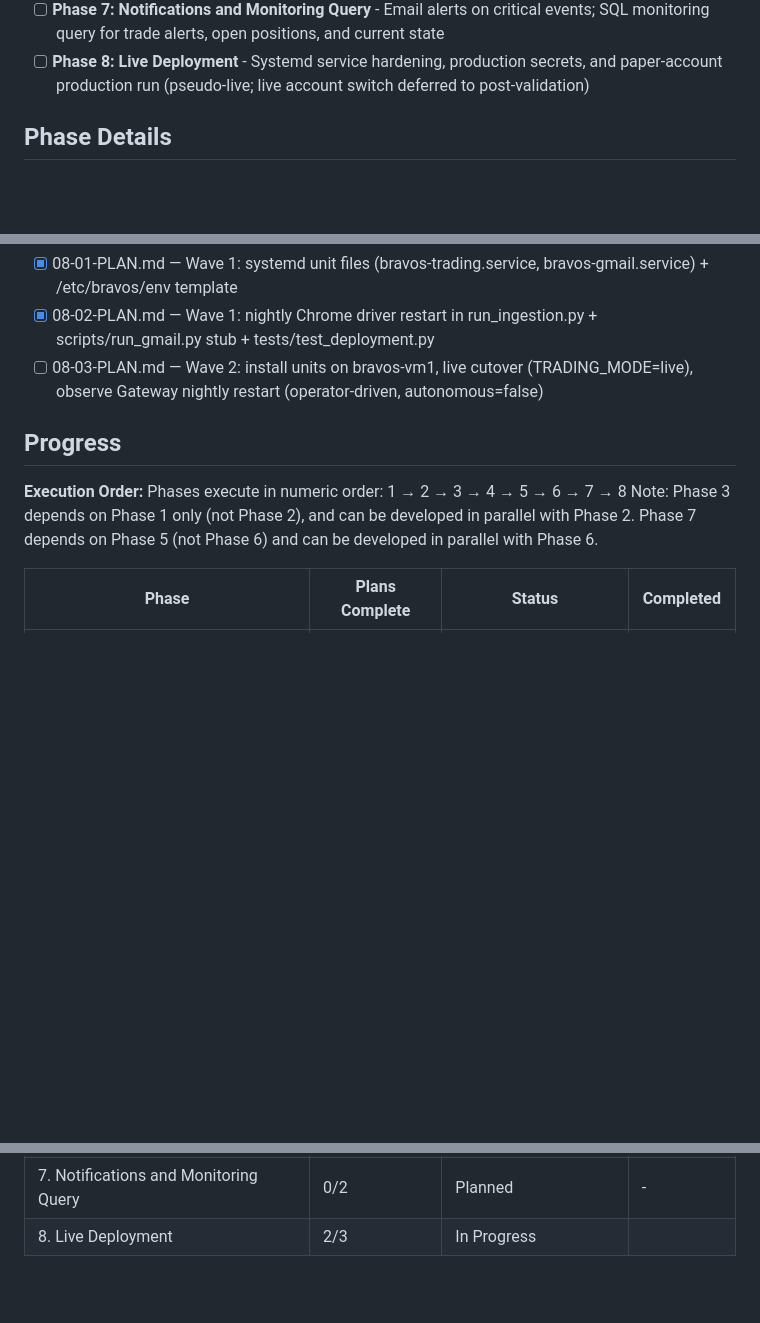
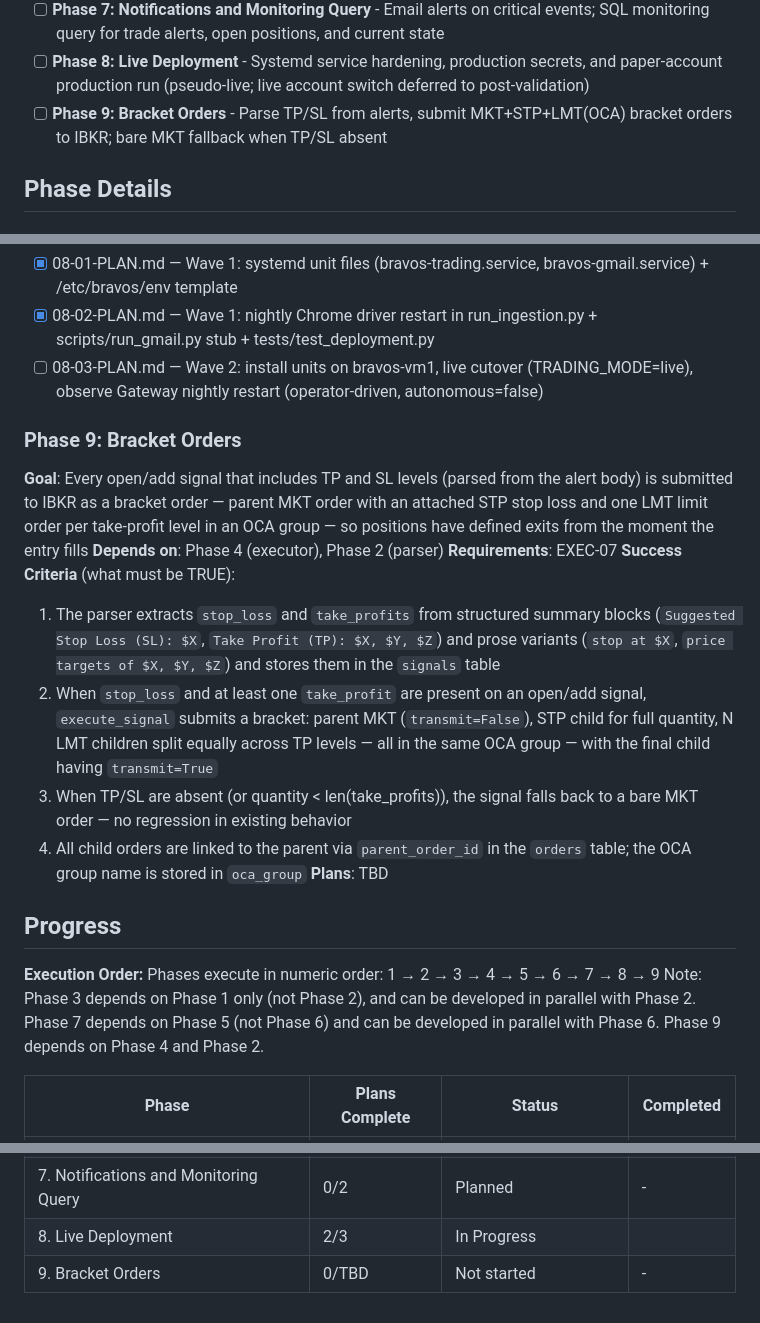
Before and after one commit to cd205/bravos, a Markdown page: .planning/ROADMAP.md, 3 parts joined by grey strips. Rendered like a GitHub page; blank space fills up the shorter version.

Commit message:
docs(09): add Phase 9 bracket orders to roadmap and capture context
Phase 9 scopes: TP/SL parser extraction, schema migration (signals.stop_loss,
signals.take_profits[], orders.parent_order_id, orders.oca_group), and executor
bracket submission (MKT+STP+LMT OCA). Bare MKT fallback preserved when TP/SL absent.

Co-Authored-By: Claude Sonnet 4.6 <noreply@anthropic.com>

```diff
--- a/.planning/ROADMAP.md
+++ b/.planning/ROADMAP.md
@@ -20,6 +20,7 @@ Decimal phases appear between their surrounding integers in numeric order.
 - [x] **Phase 6: Paper Trading Validation** - End-to-end pipeline validation on paper account before any live orders (SC-4 deferred to post-launch)
 - [ ] **Phase 7: Notifications and Monitoring Query** - Email alerts on critical events; SQL monitoring query for trade alerts, open positions, and current state
 - [ ] **Phase 8: Live Deployment** - Systemd service hardening, production secrets, and paper-account production run (pseudo-live; live account switch deferred to post-validation)
+- [ ] **Phase 9: Bracket Orders** - Parse TP/SL from alerts, submit MKT+STP+LMT(OCA) bracket orders to IBKR; bare MKT fallback when TP/SL absent
 
 ## Phase Details
 
@@ -143,11 +144,22 @@ Plans:
 - [x] 08-02-PLAN.md — Wave 1: nightly Chrome driver restart in run_ingestion.py + scripts/run_gmail.py stub + tests/test_deployment.py
 - [ ] 08-03-PLAN.md — Wave 2: install units on bravos-vm1, live cutover (TRADING_MODE=live), observe Gateway nightly restart (operator-driven, autonomous=false)
 
+### Phase 9: Bracket Orders
+**Goal**: Every open/add signal that includes TP and SL levels (parsed from the alert body) is submitted to IBKR as a bracket order — parent MKT order with an attached STP stop loss and one LMT limit order per take-profit level in an OCA group — so positions have defined exits from the moment the entry fills
+**Depends on**: Phase 4 (executor), Phase 2 (parser)
+**Requirements**: EXEC-07
+**Success Criteria** (what must be TRUE):
+  1. The parser extracts `stop_loss` and `take_profits` from structured summary blocks (`Suggested Stop Loss (SL): $X`, `Take Profit (TP): $X, $Y, $Z`) and prose variants (`stop at $X`, `price targets of $X, $Y, $Z`) and stores them in the `signals` table
+  2. When `stop_loss` and at least one `take_profit` are present on an open/add signal, `execute_signal` submits a bracket: parent MKT (`transmit=False`), STP child for full quantity, N LMT children split equally across TP levels — all in the same OCA group — with the final child having `transmit=True`
+  3. When TP/SL are absent (or quantity < len(take_profits)), the signal falls back to a bare MKT order — no regression in existing behavior
+  4. All child orders are linked to the parent via `parent_order_id` in the `orders` table; the OCA group name is stored in `oca_group`
+**Plans**: TBD
+
 ## Progress
 
 **Execution Order:**
-Phases execute in numeric order: 1 → 2 → 3 → 4 → 5 → 6 → 7 → 8
-Note: Phase 3 depends on Phase 1 only (not Phase 2), and can be developed in parallel with Phase 2. Phase 7 depends on Phase 5 (not Phase 6) and can be developed in parallel with Phase 6.
+Phases execute in numeric order: 1 → 2 → 3 → 4 → 5 → 6 → 7 → 8 → 9
+Note: Phase 3 depends on Phase 1 only (not Phase 2), and can be developed in parallel with Phase 2. Phase 7 depends on Phase 5 (not Phase 6) and can be developed in parallel with Phase 6. Phase 9 depends on Phase 4 and Phase 2.
 
 | Phase | Plans Complete | Status | Completed |
 |-------|----------------|--------|-----------|
@@ -159,3 +171,4 @@ Note: Phase 3 depends on Phase 1 only (not Phase 2), and can be developed in par
 | 6. Paper Trading Validation | 3/3 | Complete (SC-4 deferred) | 2026-05-20 |
 | 7. Notifications and Monitoring Query | 0/2 | Planned | - |
 | 8. Live Deployment | 2/3 | In Progress|  |
+| 9. Bracket Orders | 0/TBD | Not started | - |
```
Also changed, not shown: 2 other files.
